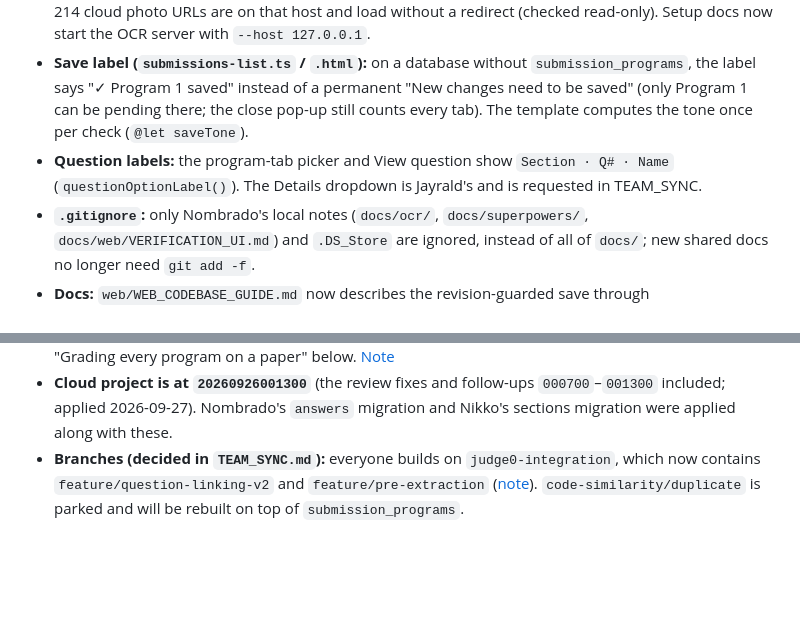
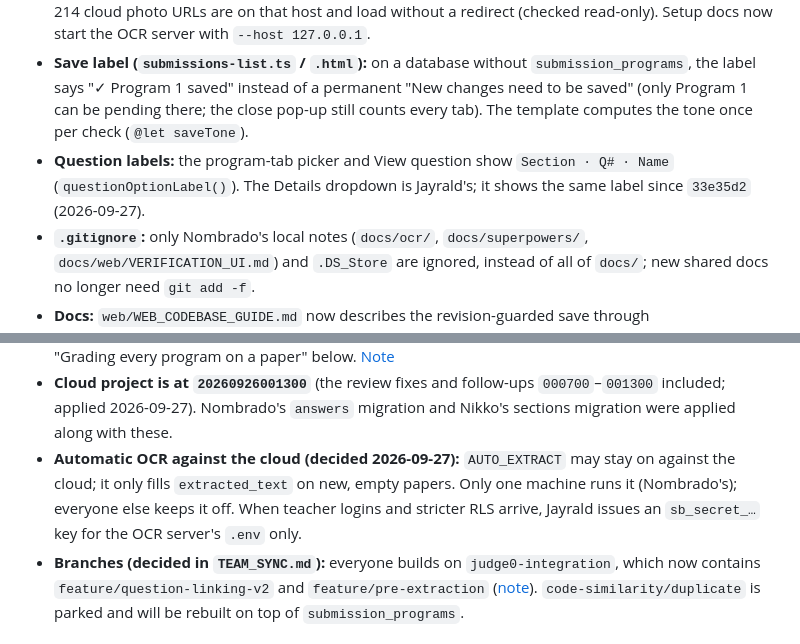
Before and after one commit to Francismarcnikko123/mAIstra, a Markdown page: docs/PROJECT_OVERVIEW_AND_CHANGES.md, 2 parts joined by grey strips. Rendered like a GitHub page; blank space fills up the shorter version.

Commit message:
docs: bring the overview up to date on the dropdown and automatic OCR
PROJECT_OVERVIEW_AND_CHANGES.md:
- The question-labels line said the Details dropdown was still
  requested; it shows Section · Q# · Name since 33e35d2.
- The database section records the 2026-09-27 decisions on automatic
  OCR against the cloud: AUTO_EXTRACT stays on, one machine
  (Nombrado's) runs it, and a secret key comes with teacher logins.

```diff
--- a/docs/PROJECT_OVERVIEW_AND_CHANGES.md
+++ b/docs/PROJECT_OVERVIEW_AND_CHANGES.md
@@ -607,7 +607,7 @@ The review questions are tracked in [the adviser-review task](plans/2026-09-09-a
 
 - **OCR server access (`ocr_feature/main.py`):** CORS allows only the web app (`localhost` / `127.0.0.1` on ports 4200 and 4201; `OCR_ALLOWED_ORIGINS` in `ocr_feature/.env` replaces the list), still without credentials. Before, any website the teacher had open could make the server download URLs of its choosing. `download_image()` now also accepts only the host of `SUPABASE_URL` (or `OCR_ALLOWED_IMAGE_HOSTS`) and doesn't follow redirects; other URLs get a 400 before any download. All 214 cloud photo URLs are on that host and load without a redirect (checked read-only). Setup docs now start the OCR server with `--host 127.0.0.1`.
 - **Save label (`submissions-list.ts` / `.html`):** on a database without `submission_programs`, the label says "✓ Program 1 saved" instead of a permanent "New changes need to be saved" (only Program 1 can be pending there; the close pop-up still counts every tab). The template computes the tone once per check (`@let saveTone`).
-- **Question labels:** the program-tab picker and View question show `Section · Q# · Name` (`questionOptionLabel()`). The Details dropdown is Jayrald's and is requested in TEAM_SYNC.
+- **Question labels:** the program-tab picker and View question show `Section · Q# · Name` (`questionOptionLabel()`). The Details dropdown is Jayrald's; it shows the same label since `33e35d2` (2026-09-27).
 - **`.gitignore`:** only Nombrado's local notes (`docs/ocr/`, `docs/superpowers/`, `docs/web/VERIFICATION_UI.md`) and `.DS_Store` are ignored, instead of all of `docs/`; new shared docs no longer need `git add -f`.
 - **Docs:** `web/WEB_CODEBASE_GUIDE.md` now describes the revision-guarded save through `save_submission_programs`.
 - **Not changed:** the OCR pipeline, models and `evaluate_cer`; save and grading logic; the database.
@@ -728,6 +728,11 @@ handwriting.
 - **Cloud project is at `20260926001300`** (the review fixes and follow-ups
   `000700`–`001300` included; applied 2026-09-27). Nombrado's `answers` migration and
   Nikko's sections migration were applied along with these.
+- **Automatic OCR against the cloud (decided 2026-09-27):** `AUTO_EXTRACT` may
+  stay on against the cloud; it only fills `extracted_text` on new, empty
+  papers. Only one machine runs it (Nombrado's); everyone else keeps it off.
+  When teacher logins and stricter RLS arrive, Jayrald issues an
+  `sb_secret_…` key for the OCR server's `.env` only.
 - **Branches (decided in `TEAM_SYNC.md`):** everyone builds on
   `judge0-integration`, which now contains `feature/question-linking-v2` and
   `feature/pre-extraction` ([note](changes/2026-09-26-merges-into-judge0-integration.md)).
```
